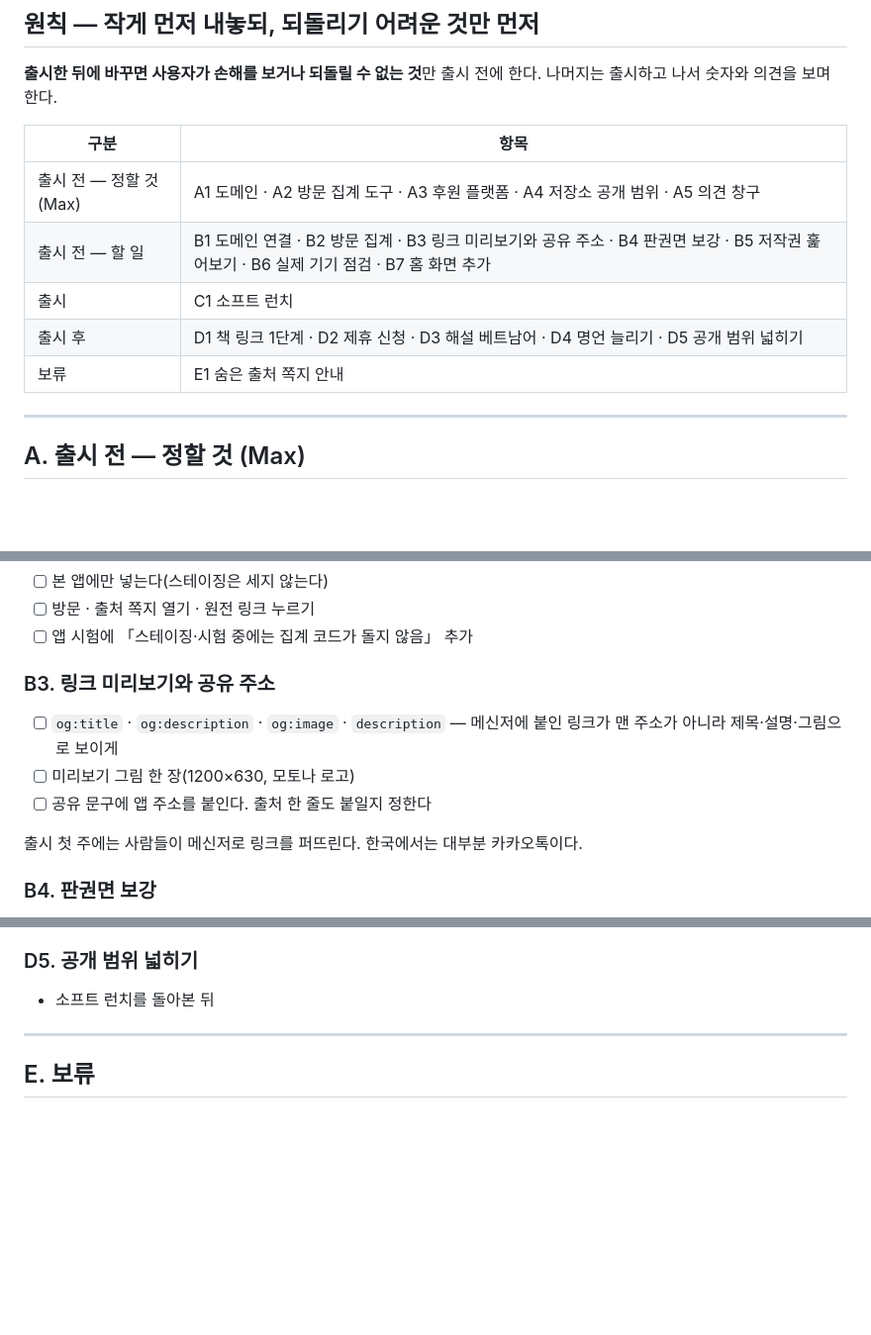
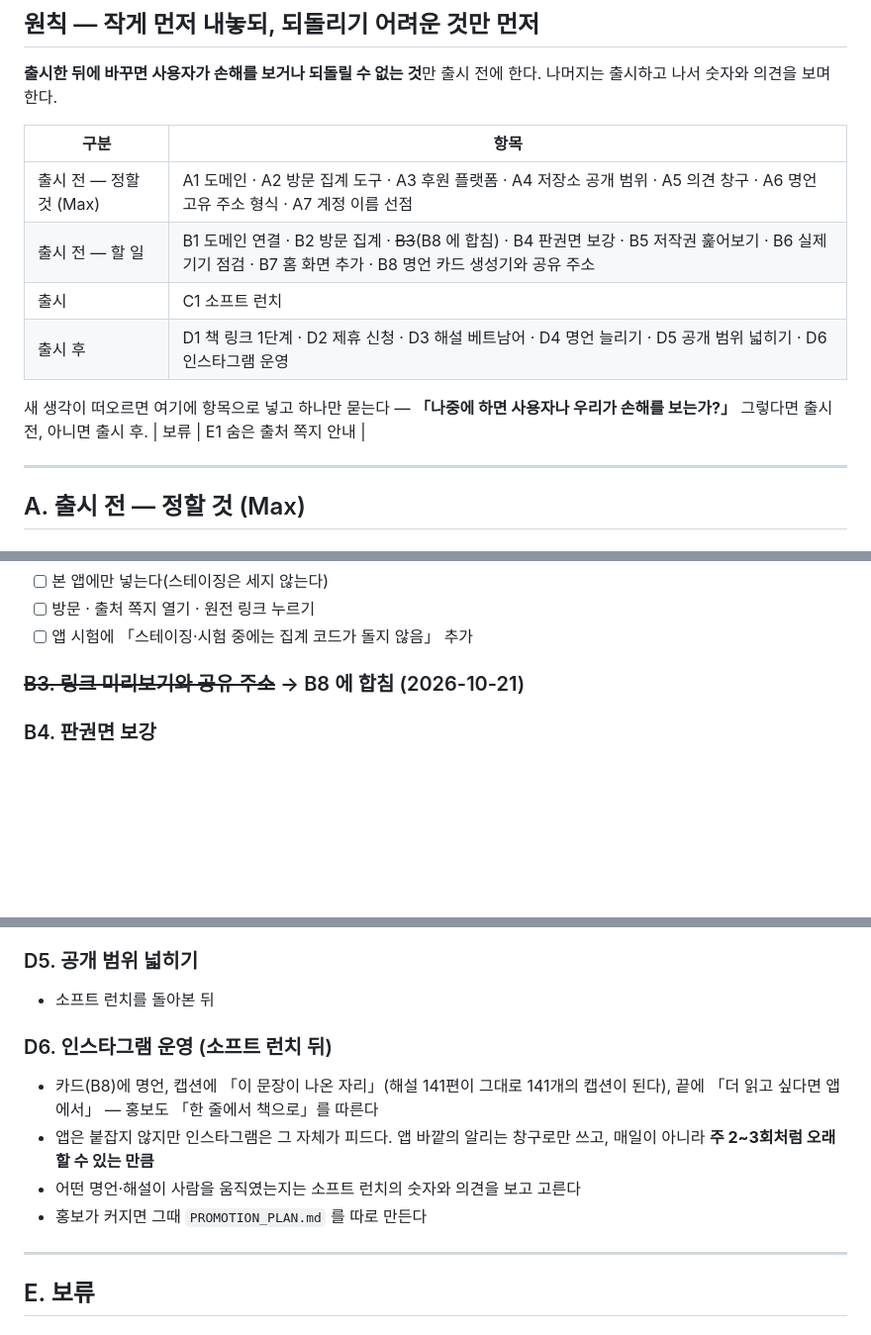
Before and after one commit to sumokmax-proj/moti, a Markdown page: LAUNCH_CHECKLIST.md, 3 parts joined by grey strips. Shown at 99% size. Rendered like a GitHub page; blank space fills up the shorter version.

```diff
--- a/LAUNCH_CHECKLIST.md
+++ b/LAUNCH_CHECKLIST.md
@@ -14,10 +14,12 @@ POC 를 넘어 **출시할 수 있는 베타**다. 명언 141편 원전 대조,
 
 | 구분 | 항목 |
 |---|---|
-| 출시 전 — 정할 것 (Max) | A1 도메인 · A2 방문 집계 도구 · A3 후원 플랫폼 · A4 저장소 공개 범위 · A5 의견 창구 |
-| 출시 전 — 할 일 | B1 도메인 연결 · B2 방문 집계 · B3 링크 미리보기와 공유 주소 · B4 판권면 보강 · B5 저작권 훑어보기 · B6 실제 기기 점검 · B7 홈 화면 추가 |
+| 출시 전 — 정할 것 (Max) | A1 도메인 · A2 방문 집계 도구 · A3 후원 플랫폼 · A4 저장소 공개 범위 · A5 의견 창구 · A6 명언 고유 주소 형식 · A7 계정 이름 선점 |
+| 출시 전 — 할 일 | B1 도메인 연결 · B2 방문 집계 · ~~B3~~(B8 에 합침) · B4 판권면 보강 · B5 저작권 훑어보기 · B6 실제 기기 점검 · B7 홈 화면 추가 · B8 명언 카드 생성기와 공유 주소 |
 | 출시 | C1 소프트 런치 |
-| 출시 후 | D1 책 링크 1단계 · D2 제휴 신청 · D3 해설 베트남어 · D4 명언 늘리기 · D5 공개 범위 넓히기 |
+| 출시 후 | D1 책 링크 1단계 · D2 제휴 신청 · D3 해설 베트남어 · D4 명언 늘리기 · D5 공개 범위 넓히기 · D6 인스타그램 운영 |
+
+새 생각이 떠오르면 여기에 항목으로 넣고 하나만 묻는다 — **「나중에 하면 사용자나 우리가 손해를 보는가?」** 그렇다면 출시 전, 아니면 출시 후.
 | 보류 | E1 숨은 출처 쪽지 안내 |
 
 ---
@@ -81,12 +104,7 @@ POC 를 넘어 **출시할 수 있는 베타**다. 명언 141편 원전 대조,
 - [ ] 방문 · 출처 쪽지 열기 · 원전 링크 누르기
 - [ ] 앱 시험에 「스테이징·시험 중에는 집계 코드가 돌지 않음」 추가
 
-### B3. 링크 미리보기와 공유 주소
-- [ ] `og:title` · `og:description` · `og:image` · `description` — 메신저에 붙인 링크가 맨 주소가 아니라 제목·설명·그림으로 보이게
-- [ ] 미리보기 그림 한 장(1200×630, 모토나 로고)
-- [ ] 공유 문구에 앱 주소를 붙인다. 출처 한 줄도 붙일지 정한다
-
-출시 첫 주에는 사람들이 메신저로 링크를 퍼뜨린다. 한국에서는 대부분 카카오톡이다.
+### ~~B3. 링크 미리보기와 공유 주소~~ → B8 에 합침 (2026-10-21)
 
 ### B4. 판권면 보강
 - [ ] 의견 창구 한 줄(A5)
@@ -143,6 +173,12 @@ POC 를 넘어 **출시할 수 있는 베타**다. 명언 141편 원전 대조,
 ### D5. 공개 범위 넓히기
 - 소프트 런치를 돌아본 뒤
 
+### D6. 인스타그램 운영 (소프트 런치 뒤)
+- 카드(B8)에 명언, 캡션에 「이 문장이 나온 자리」(해설 141편이 그대로 141개의 캡션이 된다), 끝에 「더 읽고 싶다면 앱에서」 — 홍보도 「한 줄에서 책으로」를 따른다
+- 앱은 붙잡지 않지만 인스타그램은 그 자체가 피드다. 앱 바깥의 알리는 창구로만 쓰고, 매일이 아니라 **주 2~3회처럼 오래 할 수 있는 만큼**
+- 어떤 명언·해설이 사람을 움직였는지는 소프트 런치의 숫자와 의견을 보고 고른다
+- 홍보가 커지면 그때 `PROMOTION_PLAN.md` 를 따로 만든다
+
 ---
 
 ## E. 보류
```
Also changed, not shown: other parts of LAUNCH_CHECKLIST.md (+34 -0 lines), PLANNING.md (+3 -3 lines).
